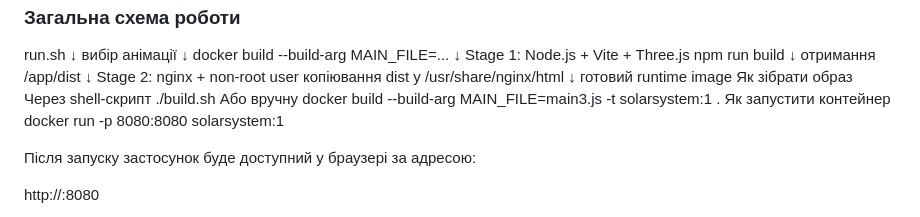
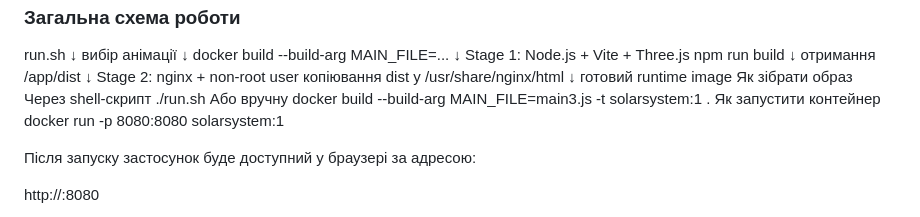
Before and after one commit to Pumpkinh/Docker-Kubernetes, a Markdown page: README.md, the part around the change. Drawn GitHub-style.

```diff
--- a/README.md
+++ b/README.md
@@ -129,7 +129,7 @@ Stage 2:
 готовий runtime image
 Як зібрати образ
 Через shell-скрипт
-./build.sh
+./run.sh
 Або вручну
 docker build --build-arg MAIN_FILE=main3.js -t solarsystem:1 .
 Як запустити контейнер
```
